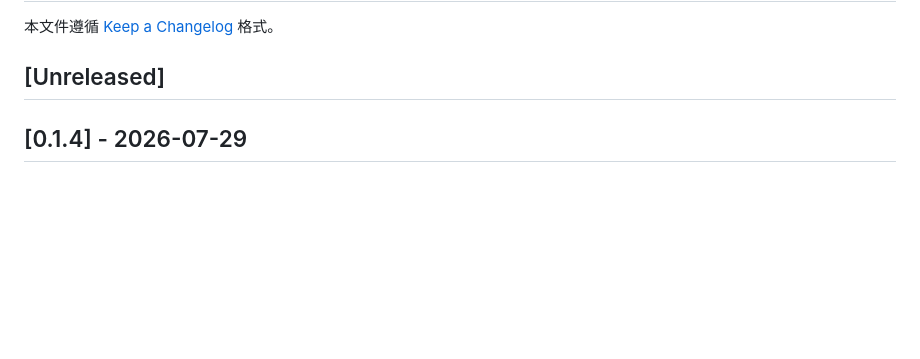
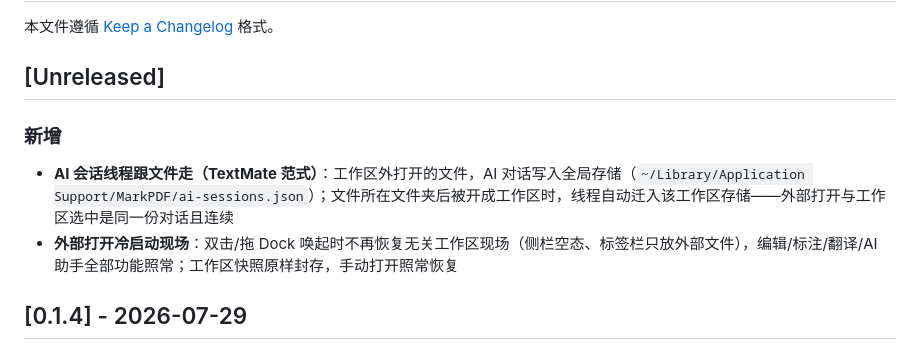
Before and after one commit to whyluna/markpdf-studio, a Markdown page: CHANGELOG.md, the part around the change. Rendered like a GitHub page; blank space fills up the shorter version.

Commit message:
docs: CHANGELOG 与进度登记（批次六：外部打开与会话贯通）

```diff
--- a/CHANGELOG.md
+++ b/CHANGELOG.md
@@ -3,6 +3,11 @@
 本文件遵循 [Keep a Changelog](https://keepachangelog.com/zh-CN/1.1.0/) 格式。
 
 ## [Unreleased]
+
+### 新增
+
+- **AI 会话线程跟文件走（TextMate 范式）**：工作区外打开的文件，AI 对话写入全局存储（`~/Library/Application Support/MarkPDF/ai-sessions.json`）；文件所在文件夹后被开成工作区时，线程自动迁入该工作区存储——外部打开与工作区选中是同一份对话且连续
+- **外部打开冷启动现场**：双击/拖 Dock 唤起时不再恢复无关工作区现场（侧栏空态、标签栏只放外部文件），编辑/标注/翻译/AI 助手全部功能照常；工作区快照原样封存，手动打开照常恢复
 
 ## [0.1.4] - 2026-07-29
 ### 新增
```
Also changed, not shown: docs/进度.md (+1 -0 lines).
